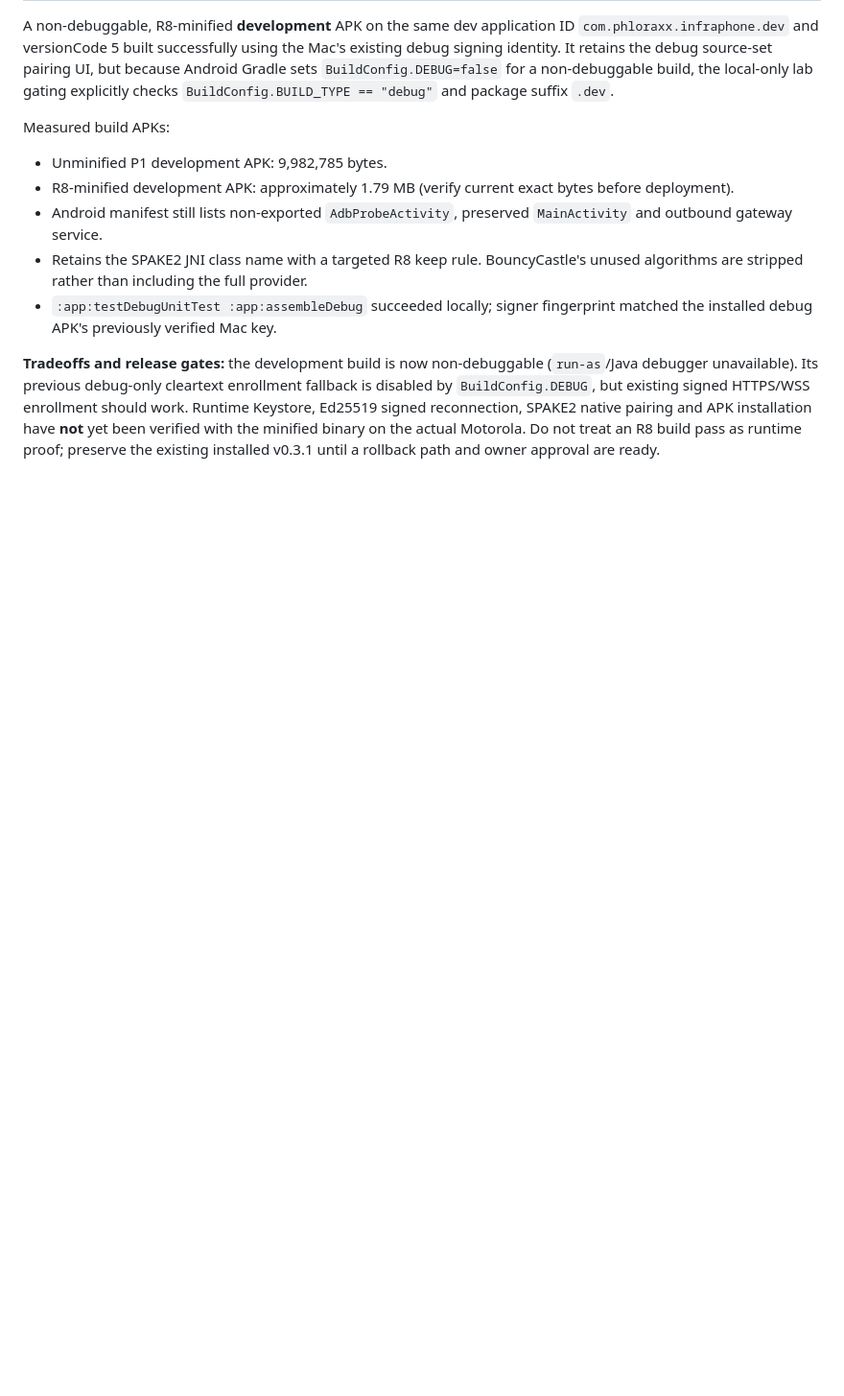
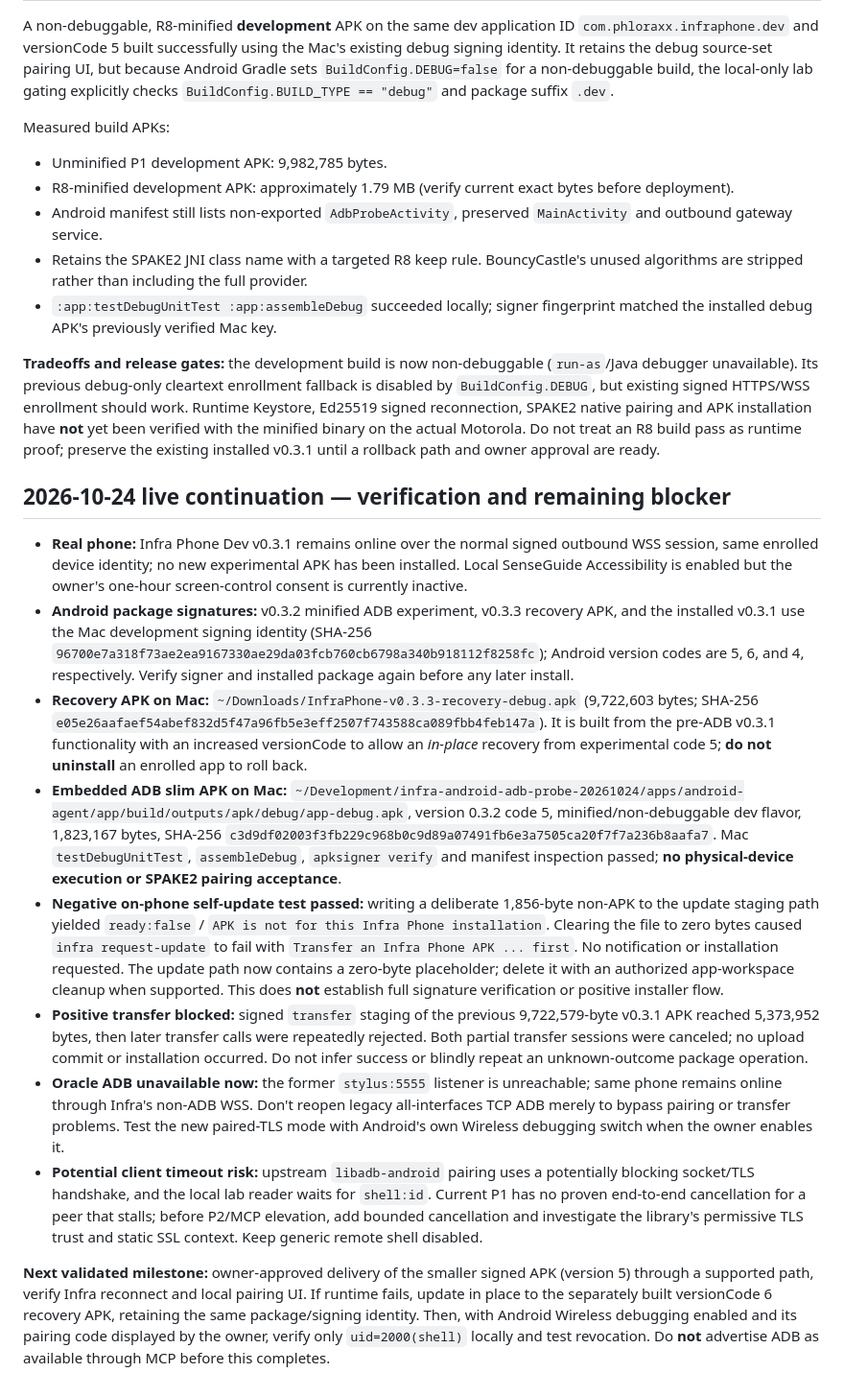
Before and after one commit to Phloraxx/infra-mcp, a Markdown page: docs/ANDROID_ADB_LOCAL_SPIKE_2026-10-23.md, the part around the change. Shown at 96% size. Drawn GitHub-style; blank space fills up the shorter version.

Commit message:
docs(android): record live v0.3.1 update validator checks and recovery artifacts

```diff
--- a/docs/ANDROID_ADB_LOCAL_SPIKE_2026-10-23.md
+++ b/docs/ANDROID_ADB_LOCAL_SPIKE_2026-10-23.md
@@ -58,3 +58,16 @@ Measured build APKs:
 - `:app:testDebugUnitTest :app:assembleDebug` succeeded locally; signer fingerprint matched the installed debug APK's previously verified Mac key.
 
 **Tradeoffs and release gates:** the development build is now non-debuggable (`run-as`/Java debugger unavailable). Its previous debug-only cleartext enrollment fallback is disabled by `BuildConfig.DEBUG`, but existing signed HTTPS/WSS enrollment should work. Runtime Keystore, Ed25519 signed reconnection, SPAKE2 native pairing and APK installation have **not** yet been verified with the minified binary on the actual Motorola. Do not treat an R8 build pass as runtime proof; preserve the existing installed v0.3.1 until a rollback path and owner approval are ready.
+
+## 2026-10-24 live continuation — verification and remaining blocker
+
+- **Real phone:** Infra Phone Dev v0.3.1 remains online over the normal signed outbound WSS session, same enrolled device identity; no new experimental APK has been installed. Local SenseGuide Accessibility is enabled but the owner's one-hour screen-control consent is currently inactive.
+- **Android package signatures:** v0.3.2 minified ADB experiment, v0.3.3 recovery APK, and the installed v0.3.1 use the Mac development signing identity (SHA-256 `96700e7a318f73ae2ea9167330ae29da03fcb760cb6798a340b918112f8258fc`); Android version codes are 5, 6, and 4, respectively. Verify signer and installed package again before any later install.
+- **Recovery APK on Mac:** `~/Downloads/InfraPhone-v0.3.3-recovery-debug.apk` (9,722,603 bytes; SHA-256 `e05e26aafaef54abef832d5f47a96fb5e3eff2507f743588ca089fbb4feb147a`). It is built from the pre-ADB v0.3.1 functionality with an increased versionCode to allow an *in-place* recovery from experimental code 5; **do not uninstall** an enrolled app to roll back.
+- **Embedded ADB slim APK on Mac:** `~/Development/infra-android-adb-probe-20261024/apps/android-agent/app/build/outputs/apk/debug/app-debug.apk`, version 0.3.2 code 5, minified/non-debuggable dev flavor, 1,823,167 bytes, SHA-256 `c3d9df02003f3fb229c968b0c9d89a07491fb6e3a7505ca20f7f7a236b8aafa7`. Mac `testDebugUnitTest`, `assembleDebug`, `apksigner verify` and manifest inspection passed; **no physical-device execution or SPAKE2 pairing acceptance**.
+- **Negative on-phone self-update test passed:** writing a deliberate 1,856-byte non-APK to the update staging path yielded `ready:false` / `APK is not for this Infra Phone installation`. Clearing the file to zero bytes caused `infra request-update` to fail with `Transfer an Infra Phone APK ... first`. No notification or installation requested. The update path now contains a zero-byte placeholder; delete it with an authorized app-workspace cleanup when supported. This does **not** establish full signature verification or positive installer flow.
+- **Positive transfer blocked:** signed `transfer` staging of the previous 9,722,579-byte v0.3.1 APK reached 5,373,952 bytes, then later transfer calls were repeatedly rejected. Both partial transfer sessions were canceled; no upload commit or installation occurred. Do not infer success or blindly repeat an unknown-outcome package operation.
+- **Oracle ADB unavailable now:** the former `stylus:5555` listener is unreachable; same phone remains online through Infra's non-ADB WSS. Don't reopen legacy all-interfaces TCP ADB merely to bypass pairing or transfer problems. Test the new paired-TLS mode with Android's own Wireless debugging switch when the owner enables it.
+- **Potential client timeout risk:** upstream `libadb-android` pairing uses a potentially blocking socket/TLS handshake, and the local lab reader waits for `shell:id`. Current P1 has no proven end-to-end cancellation for a peer that stalls; before P2/MCP elevation, add bounded cancellation and investigate the library's permissive TLS trust and static SSL context. Keep generic remote shell disabled.
+
+**Next validated milestone:** owner-approved delivery of the smaller signed APK (version 5) through a supported path, verify Infra reconnect and local pairing UI. If runtime fails, update in place to the separately built versionCode 6 recovery APK, retaining the same package/signing identity. Then, with Android Wireless debugging enabled and its pairing code displayed by the owner, verify only `uid=2000(shell)` locally and test revocation. Do **not** advertise ADB as available through MCP before this completes.
```
